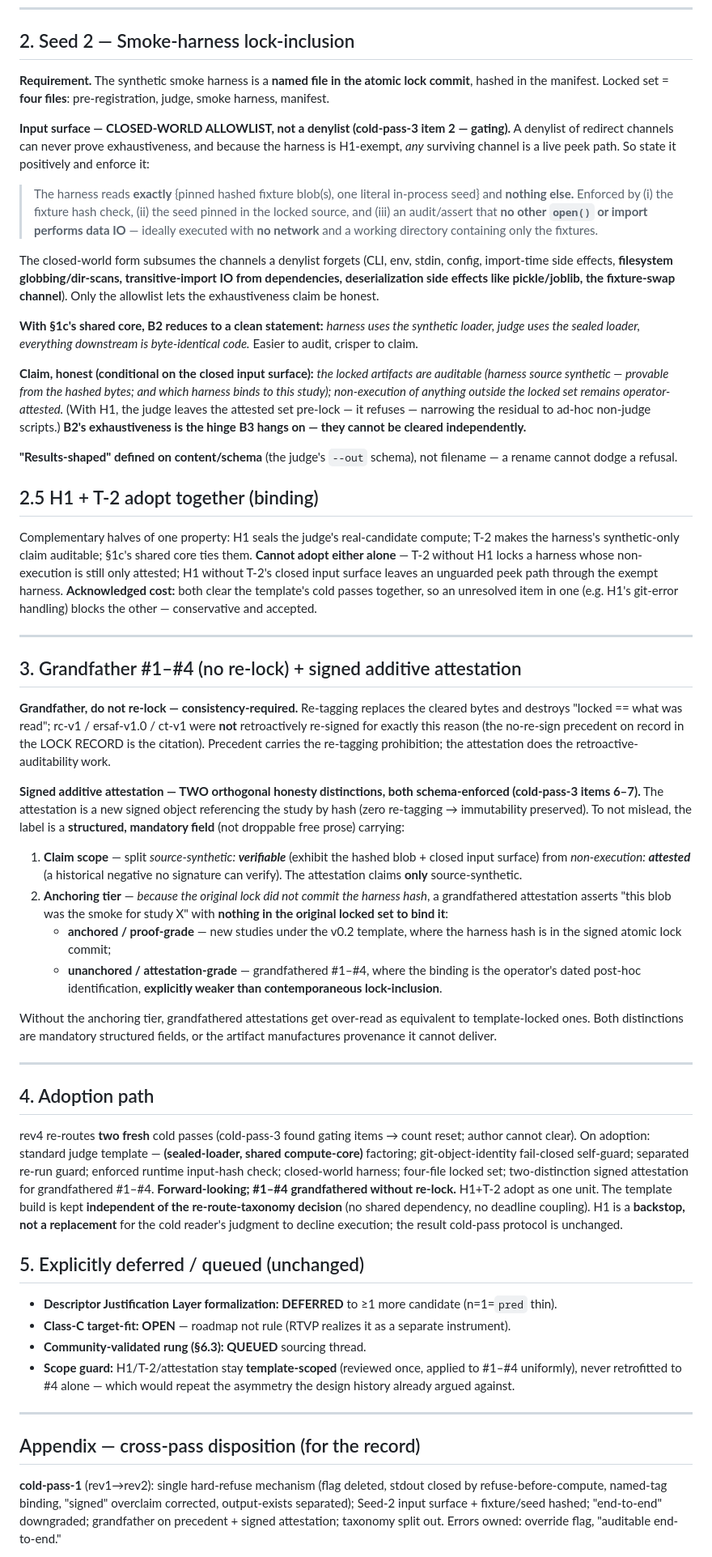
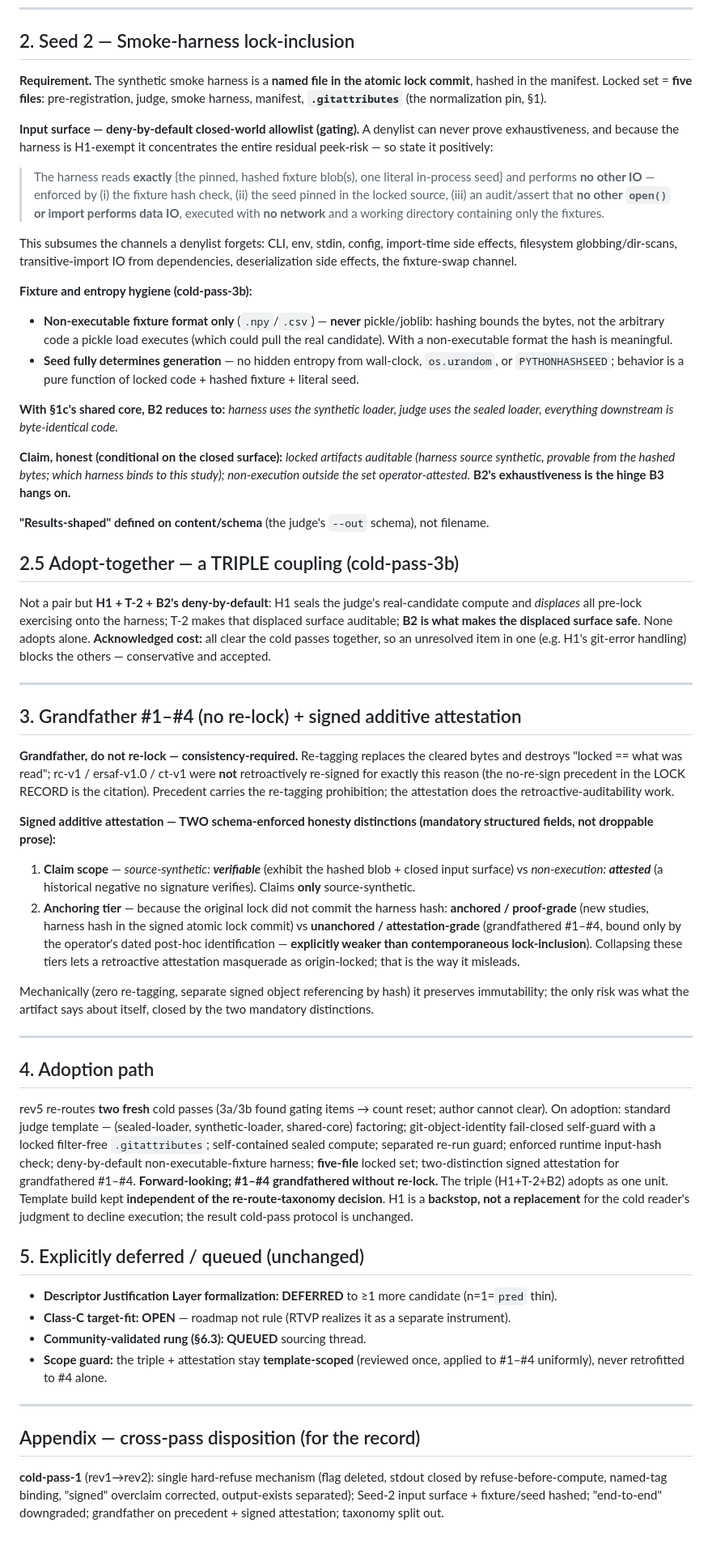
Before and after one commit to earldixon310-max/dynametrix, a Markdown page: docs/standards/OVP_v0.2_TEMPLATE_HARDENING_DRAFT.md, the part around one of its changes. Shown at 81% size. Rendered like a GitHub page.

```diff
--- a/docs/standards/OVP_v0.2_TEMPLATE_HARDENING_DRAFT.md
+++ b/docs/standards/OVP_v0.2_TEMPLATE_HARDENING_DRAFT.md
@@ -42,55 +44,56 @@ H1's hard-refuse-pre-lock makes the judge itself **un-smoke-testable on real sha
 
 ## 2. Seed 2 — Smoke-harness lock-inclusion
 
-**Requirement.** The synthetic smoke harness is a **named file in the atomic lock commit**, hashed in the manifest. Locked set = **four files**: pre-registration, judge, smoke harness, manifest.
+**Requirement.** The synthetic smoke harness is a **named file in the atomic lock commit**, hashed in the manifest. Locked set = **five files**: pre-registration, judge, smoke harness, manifest, **`.gitattributes`** (the normalization pin, §1).
 
-**Input surface — CLOSED-WORLD ALLOWLIST, not a denylist (cold-pass-3 item 2 — gating).** A denylist of redirect channels can never prove exhaustiveness, and because the harness is H1-exempt, *any* surviving channel is a live peek path. So state it positively and enforce it:
+**Input surface — deny-by-default closed-world allowlist (gating).** A denylist can never prove exhaustiveness, and because the harness is H1-exempt it concentrates the entire residual peek-risk — so state it positively:
 
-> The harness reads **exactly** {pinned hashed fixture blob(s), one literal in-process seed} and **nothing else.** Enforced by (i) the fixture hash check, (ii) the seed pinned in the locked source, and (iii) an audit/assert that **no other `open()` or import performs data IO** — ideally executed with **no network** and a working directory containing only the fixtures.
+> The harness reads **exactly** {the pinned, hashed fixture blob(s), one literal in-process seed} and performs **no other IO** — enforced by (i) the fixture hash check, (ii) the seed pinned in the locked source, (iii) an audit/assert that **no other `open()` or import performs data IO**, executed with **no network** and a working directory containing only the fixtures.
 
-The closed-world form subsumes the channels a denylist forgets (CLI, env, stdin, config, import-time side effects, **filesystem globbing/dir-scans, transitive-import IO from dependencies, deserialization side effects like pickle/joblib, the fixture-swap channel**). Only the allowlist lets the exhaustiveness claim be honest.
+This subsumes the channels a denylist forgets: CLI, env, stdin, config, import-time side effects, filesystem globbing/dir-scans, transitive-import IO from dependencies, deserialization side effects, the fixture-swap channel.
 
-**With §1c's shared core, B2 reduces to a clean statement:** *harness uses the synthetic loader, judge uses the sealed loader, everything downstream is byte-identical code.* Easier to audit, crisper to claim.
+**Fixture and entropy hygiene (cold-pass-3b):**
+- **Non-executable fixture format only** (`.npy`/`.csv`) — **never** pickle/joblib: hashing bounds the bytes, not the arbitrary code a pickle load executes (which could pull the real candidate). With a non-executable format the hash is meaningful.
+- **Seed fully determines generation** — no hidden entropy from wall-clock, `os.urandom`, or `PYTHONHASHSEED`; behavior is a pure function of locked code + hashed fixture + literal seed.
 
-**Claim, honest (conditional on the closed input surface):** *the locked artifacts are auditable (harness source synthetic — provable from the hashed bytes; and which harness binds to this study); non-execution of anything outside the locked set remains operator-attested.* (With H1, the judge leaves the attested set pre-lock — it refuses — narrowing the residual to ad-hoc non-judge scripts.) **B2's exhaustiveness is the hinge B3 hangs on — they cannot be cleared independently.**
+**With §1c's shared core, B2 reduces to:** *harness uses the synthetic loader, judge uses the sealed loader, everything downstream is byte-identical code.*
 
-**"Results-shaped" defined on content/schema** (the judge's `--out` schema), not filename — a rename cannot dodge a refusal.
+**Claim, honest (conditional on the closed surface):** *locked artifacts auditable (harness source synthetic, provable from the hashed bytes; which harness binds to this study); non-execution outside the set operator-attested.* **B2's exhaustiveness is the hinge B3 hangs on.**
 
-## 2.5 H1 + T-2 adopt together (binding)
+**"Results-shaped" defined on content/schema** (the judge's `--out` schema), not filename.
 
-Complementary halves of one property: H1 seals the judge's real-candidate compute; T-2 makes the harness's synthetic-only claim auditable; §1c's shared core ties them. **Cannot adopt either alone** — T-2 without H1 locks a harness whose non-execution is still only attested; H1 without T-2's closed input surface leaves an unguarded peek path through the exempt harness. **Acknowledged cost:** both clear the template's cold passes together, so an unresolved item in one (e.g. H1's git-error handling) blocks the other — conservative and accepted.
+## 2.5 Adopt-together — a TRIPLE coupling (cold-pass-3b)
+
+Not a pair but **H1 + T-2 + B2's deny-by-default**: H1 seals the judge's real-candidate compute and *displaces* all pre-lock exercising onto the harness; T-2 makes that displaced surface auditable; **B2 is what makes the displaced surface safe**. None adopts alone. **Acknowledged cost:** all clear the cold passes together, so an unresolved item in one (e.g. H1's git-error handling) blocks the others — conservative and accepted.
 
 ---
 
 ## 3. Grandfather #1–#4 (no re-lock) + signed additive attestation
 
-**Grandfather, do not re-lock — consistency-required.** Re-tagging replaces the cleared bytes and destroys "locked == what was read"; rc-v1 / ersaf-v1.0 / ct-v1 were **not** retroactively re-signed for exactly this reason (the no-re-sign precedent on record in the LOCK RECORD is the citation). Precedent carries the re-tagging prohibition; the attestation does the retroactive-auditability work.
+**Grandfather, do not re-lock — consistency-required.** Re-tagging replaces the cleared bytes and destroys "locked == what was read"; rc-v1 / ersaf-v1.0 / ct-v1 were **not** retroactively re-signed for exactly this reason (the no-re-sign precedent in the LOCK RECORD is the citation). Precedent carries the re-tagging prohibition; the attestation does the retroactive-auditability work.
 
-**Signed additive attestation — TWO orthogonal honesty distinctions, both schema-enforced (cold-pass-3 items 6–7).** The attestation is a new signed object referencing the study by hash (zero re-tagging → immutability preserved). To not mislead, the label is a **structured, mandatory field** (not droppable free prose) carrying:
+**Signed additive attestation — TWO schema-enforced honesty distinctions (mandatory structured fields, not droppable prose):**
+1. **Claim scope** — *source-synthetic: **verifiable*** (exhibit the hashed blob + closed input surface) vs *non-execution: **attested*** (a historical negative no signature verifies). Claims **only** source-synthetic.
+2. **Anchoring tier** — because the original lock did not commit the harness hash: **anchored / proof-grade** (new studies, harness hash in the signed atomic lock commit) vs **unanchored / attestation-grade** (grandfathered #1–#4, bound only by the operator's dated post-hoc identification — **explicitly weaker than contemporaneous lock-inclusion**). Collapsing these tiers lets a retroactive attestation masquerade as origin-locked; that is the way it misleads.
 
-1. **Claim scope** — split *source-synthetic: **verifiable*** (exhibit the hashed blob + closed input surface) from *non-execution: **attested*** (a historical negative no signature can verify). The attestation claims **only** source-synthetic.
-2. **Anchoring tier** — *because the original lock did not commit the harness hash*, a grandfathered attestation asserts "this blob was the smoke for study X" with **nothing in the original locked set to bind it**:
-   - **anchored / proof-grade** — new studies under the v0.2 template, where the harness hash is in the signed atomic lock commit;
-   - **unanchored / attestation-grade** — grandfathered #1–#4, where the binding is the operator's dated post-hoc identification, **explicitly weaker than contemporaneous lock-inclusion**.
-
-Without the anchoring tier, grandfathered attestations get over-read as equivalent to template-locked ones. Both distinctions are mandatory structured fields, or the artifact manufactures provenance it cannot deliver.
+Mechanically (zero re-tagging, separate signed object referencing by hash) it preserves immutability; the only risk was what the artifact says about itself, closed by the two mandatory distinctions.
 
 ---
 
 ## 4. Adoption path
 
-rev4 re-routes **two fresh** cold passes (cold-pass-3 found gating items → count reset; author cannot clear). On adoption: standard judge template — **(sealed-loader, shared compute-core)** factoring; git-object-identity fail-closed self-guard; separated re-run guard; enforced runtime input-hash check; closed-world harness; four-file locked set; two-distinction signed attestation for grandfathered #1–#4. **Forward-looking; #1–#4 grandfathered without re-lock.** H1+T-2 adopt as one unit. The template build is kept **independent of the re-route-taxonomy decision** (no shared dependency, no deadline coupling). H1 is a **backstop, not a replacement** for the cold reader's judgment to decline execution; the result cold-pass protocol is unchanged.
+rev5 re-routes **two fresh** cold passes (3a/3b found gating items → count reset; author cannot clear). On adoption: standard judge template — (sealed-loader, synthetic-loader, shared-core) factoring; git-object-identity fail-closed self-guard with a locked filter-free `.gitattributes`; self-contained sealed compute; separated re-run guard; enforced runtime input-hash check; deny-by-default non-executable-fixture harness; **five-file** locked set; two-distinction signed attestation for grandfathered #1–#4. **Forward-looking; #1–#4 grandfathered without re-lock.** The triple (H1+T-2+B2) adopts as one unit. Template build kept **independent of the re-route-taxonomy decision**. H1 is a **backstop, not a replacement** for the cold reader's judgment to decline execution; the result cold-pass protocol is unchanged.
 
 ## 5. Explicitly deferred / queued (unchanged)
 
 - **Descriptor Justification Layer formalization: DEFERRED** to ≥1 more candidate (n=1=`pred` thin).
 - **Class-C target-fit: OPEN** — roadmap not rule (RTVP realizes it as a separate instrument).
 - **Community-validated rung (§6.3): QUEUED** sourcing thread.
-- **Scope guard:** H1/T-2/attestation stay **template-scoped** (reviewed once, applied to #1–#4 uniformly), never retrofitted to #4 alone — which would repeat the asymmetry the design history already argued against.
+- **Scope guard:** the triple + attestation stay **template-scoped** (reviewed once, applied to #1–#4 uniformly), never retrofitted to #4 alone.
 
 ---
 
 ## Appendix — cross-pass disposition (for the record)
 
-**cold-pass-1** (rev1→rev2): single hard-refuse mechanism (flag deleted, stdout closed by refuse-before-compute, named-tag binding, "signed" overclaim corrected, output-exists separated); Seed-2 input surface + fixture/seed hashed; "end-to-end" downgraded; grandfather on precedent + signed attestation; taxonomy split out. Errors owned: override flag, "auditable end-to-end."
+**cold-pass-1** (rev1→rev2): single hard-refuse mechanism (flag deleted, stdout closed by refuse-before-compute, named-tag binding, "signed" overclaim corrected, output-exists separated); Seed-2 input surface + fixture/seed hashed; "end-to-end" downgraded; grandfather on precedent + signed attestation; taxonomy split out.
 
```
Also changed, not shown: other parts of docs/standards/OVP_v0.2_TEMPLATE_HARDENING_DRAFT.md (+27 -23 lines).
